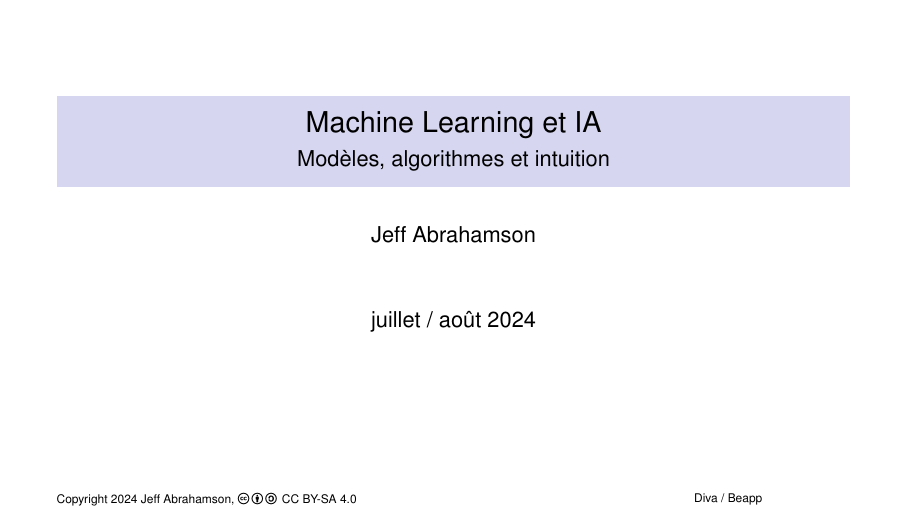
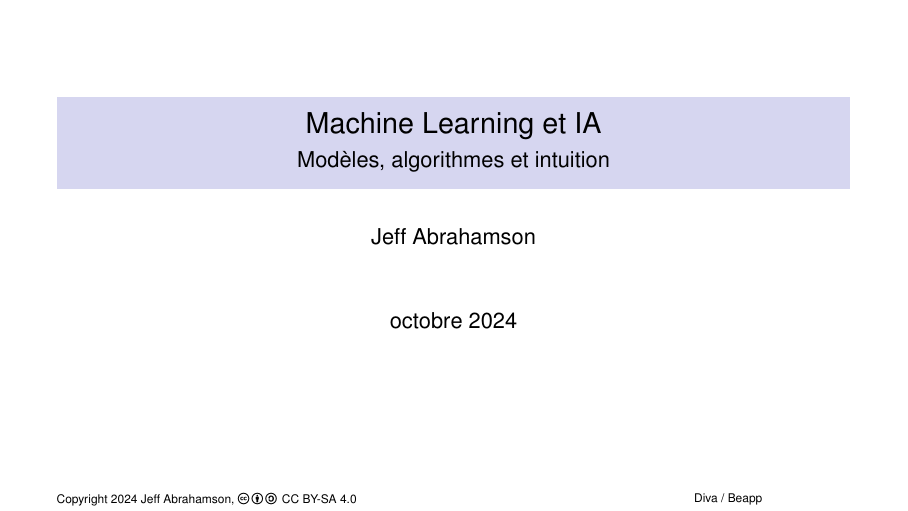
Before and after one commit to JeffAbrahamson/ML-diva-beapp, LaTeX slides (J5-models/talk.tex): page 1 of 36. Compiled offline with pdfLaTeX.

Commit message:
Fix date for J5

```diff
--- a/J5-models/talk.tex
+++ b/J5-models/talk.tex
@@ -1,4 +1,5 @@
 \input ../talk-header.tex
+\date{octobre 2024}
 \title{Machine Learning et IA}
 \subtitle{Modèles, algorithmes et intuition}
 
```
Also changed, not shown: J5-models/talk.pdf.
